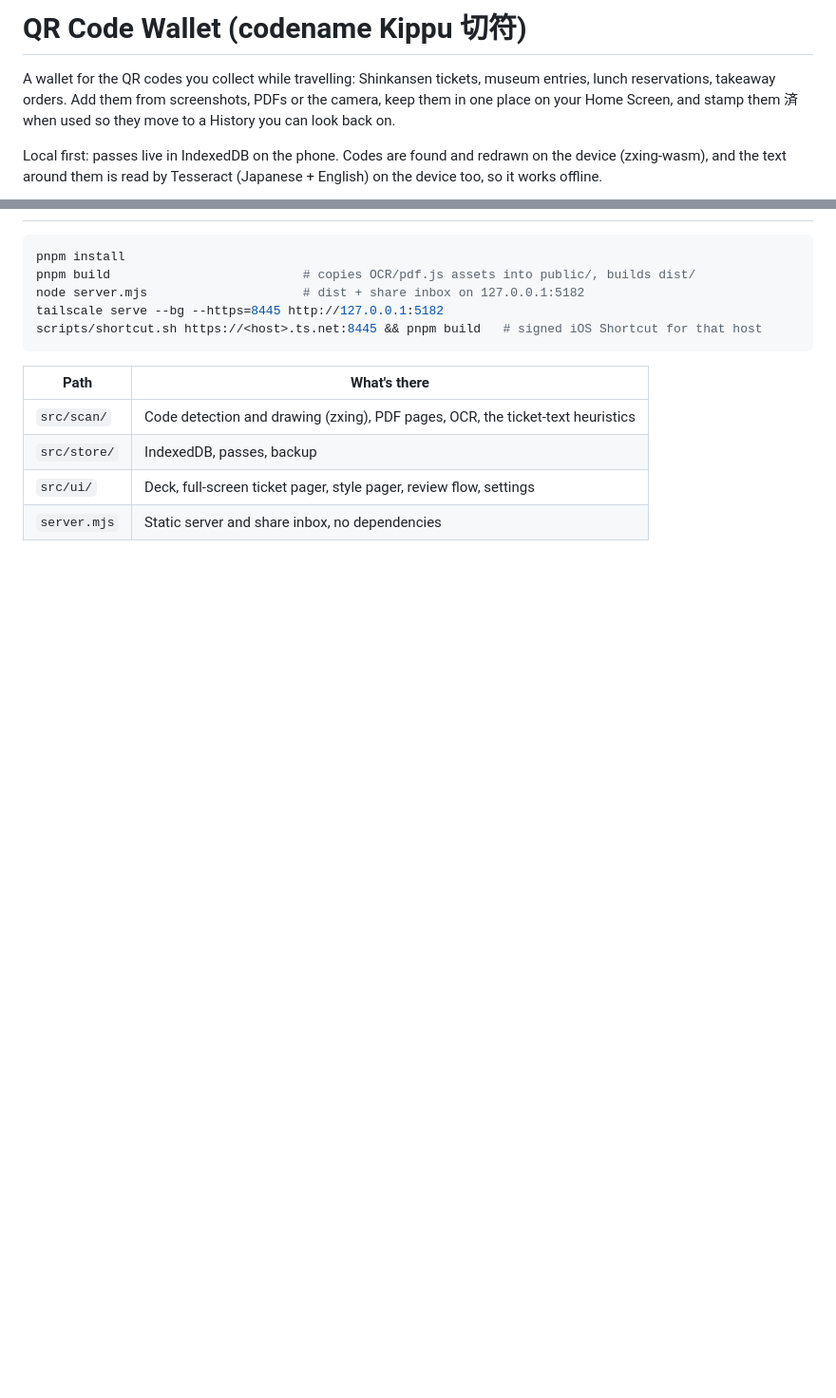
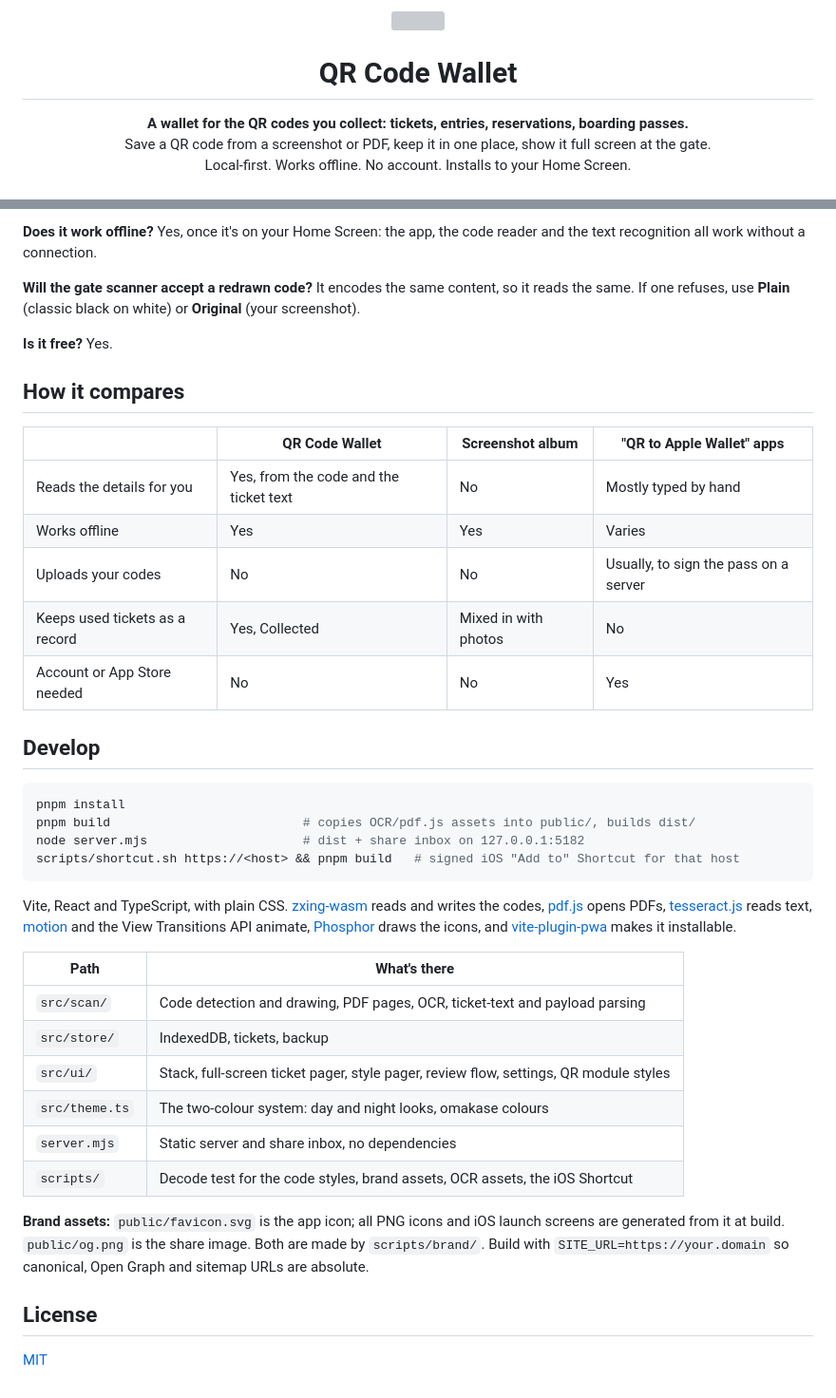
Before and after one commit to peetzweg/qr-code-pocket, a Markdown page: README.md, 2 parts joined by grey strips. Shown at 95% size. Drawn GitHub-style; blank space fills up the shorter version; grey boxes are pictures that could not be loaded.

````diff
--- a/README.md
+++ b/README.md
@@ -1,9 +1,12 @@
-# QR Code Wallet (codename Kippu 切符)
+<p align="center">
+  <img src="public/favicon.svg" width="96" height="96" alt="">
+</p>
 
-A wallet for the QR codes you collect while travelling: Shinkansen tickets, museum entries, lunch
-reservations, takeaway orders. Add them from screenshots, PDFs or the camera, keep them in one place on
-your Home Screen, and stamp them 済 when used so they move to a History you can look back on.
+<h1 align="center">QR Code Wallet</h1>
 
-Local first: passes live in IndexedDB on the phone. Codes are found and redrawn on the device (zxing-wasm),
-and the text around them is read by Tesseract (Japanese + English) on the device too, so it works offline.
+<p align="center">
+  <strong>A wallet for the QR codes you collect: tickets, entries, reservations, boarding passes.</strong><br>
+  Save a QR code from a screenshot or PDF, keep it in one place, show it full screen at the gate.<br>
+  Local-first. Works offline. No account. Installs to your Home Screen.
+</p>
 
@@ -44,15 +86,49 @@ absolute URLs; without it those are left out.
+**Does it work offline?** Yes, once it's on your Home Screen: the app, the code reader and the text
+recognition all work without a connection.
+
+**Will the gate scanner accept a redrawn code?** It encodes the same content, so it reads the same. If one
+refuses, use **Plain** (classic black on white) or **Original** (your screenshot).
+
+**Is it free?** Yes.
+
+## How it compares
+
+| | QR Code Wallet | Screenshot album | "QR to Apple Wallet" apps |
+| --- | --- | --- | --- |
+| Reads the details for you | Yes, from the code and the ticket text | No | Mostly typed by hand |
+| Works offline | Yes | Yes | Varies |
+| Uploads your codes | No | No | Usually, to sign the pass on a server |
+| Keeps used tickets as a record | Yes, Collected | Mixed in with photos | No |
+| Account or App Store needed | No | No | Yes |
+
+## Develop
 
 ```sh
 pnpm install
 pnpm build                          # copies OCR/pdf.js assets into public/, builds dist/
 node server.mjs                     # dist + share inbox on 127.0.0.1:5182
-tailscale serve --bg --https=8445 http://127.0.0.1:5182
-scripts/shortcut.sh https://<host>.ts.net:8445 && pnpm build   # signed iOS Shortcut for that host
+scripts/shortcut.sh https://<host> && pnpm build   # signed iOS "Add to" Shortcut for that host
 ```
+
+Vite, React and TypeScript, with plain CSS. [zxing-wasm](https://github.com/Sec-ant/zxing-wasm) reads and
+writes the codes, [pdf.js](https://mozilla.github.io/pdf.js/) opens PDFs,
+[tesseract.js](https://github.com/naptha/tesseract.js) reads text, [motion](https://motion.dev) and the
+View Transitions API animate, [Phosphor](https://phosphoricons.com) draws the icons, and
+[vite-plugin-pwa](https://vite-pwa-org.netlify.app) makes it installable.
 
 | Path | What's there |
 | --- | --- |
-| `src/scan/` | Code detection and drawing (zxing), PDF pages, OCR, the ticket-text heuristics |
-| `src/store/` | IndexedDB, passes, backup |
-| `src/ui/` | Deck, full-screen ticket pager, style pager, review flow, settings |
+| `src/scan/` | Code detection and drawing, PDF pages, OCR, ticket-text and payload parsing |
+| `src/store/` | IndexedDB, tickets, backup |
+| `src/ui/` | Stack, full-screen ticket pager, style pager, review flow, settings, QR module styles |
+| `src/theme.ts` | The two-colour system: day and night looks, omakase colours |
 | `server.mjs` | Static server and share inbox, no dependencies |
+| `scripts/` | Decode test for the code styles, brand assets, OCR assets, the iOS Shortcut |
+
+**Brand assets:** `public/favicon.svg` is the app icon; all PNG icons and iOS launch screens are generated
+from it at build. `public/og.png` is the share image. Both are made by `scripts/brand/`. Build with
+`SITE_URL=https://your.domain` so canonical, Open Graph and sitemap URLs are absolute.
+
+## License
+
+[MIT](LICENSE)
````
Also changed, not shown: other parts of README.md (+65 -26 lines), docs/screens/night-flood.png (added), docs/screens/share.png (added), docs/screens/stack.png (added), docs/screens/ticket.png (added), 1 other file.
